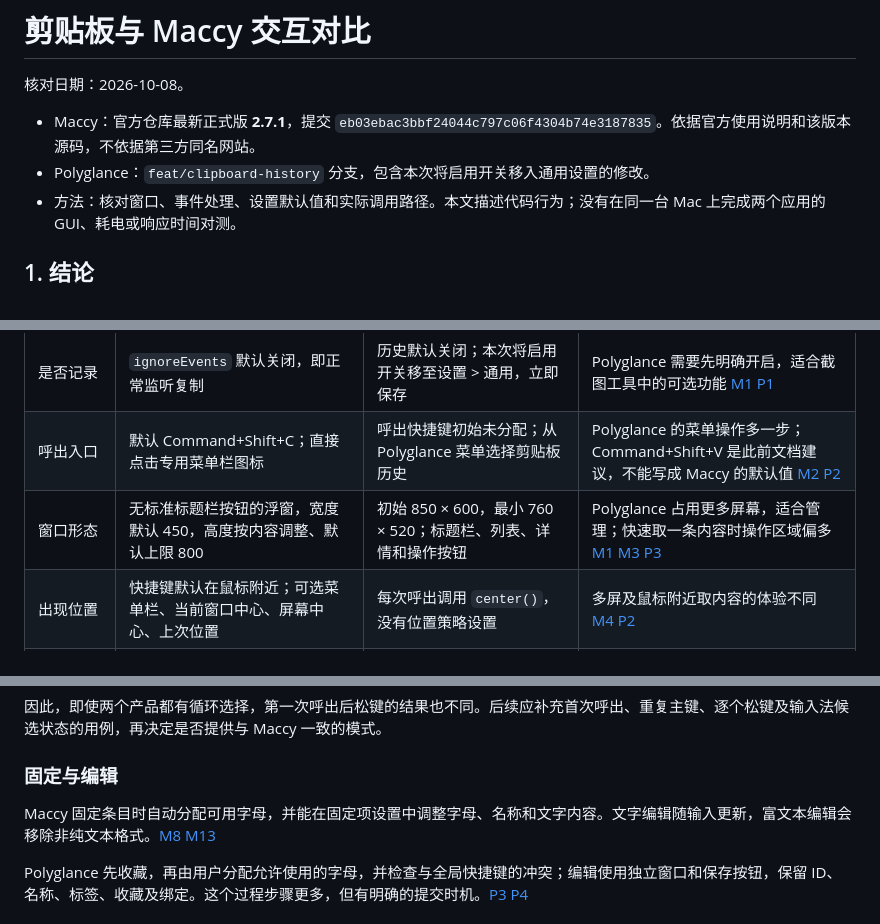
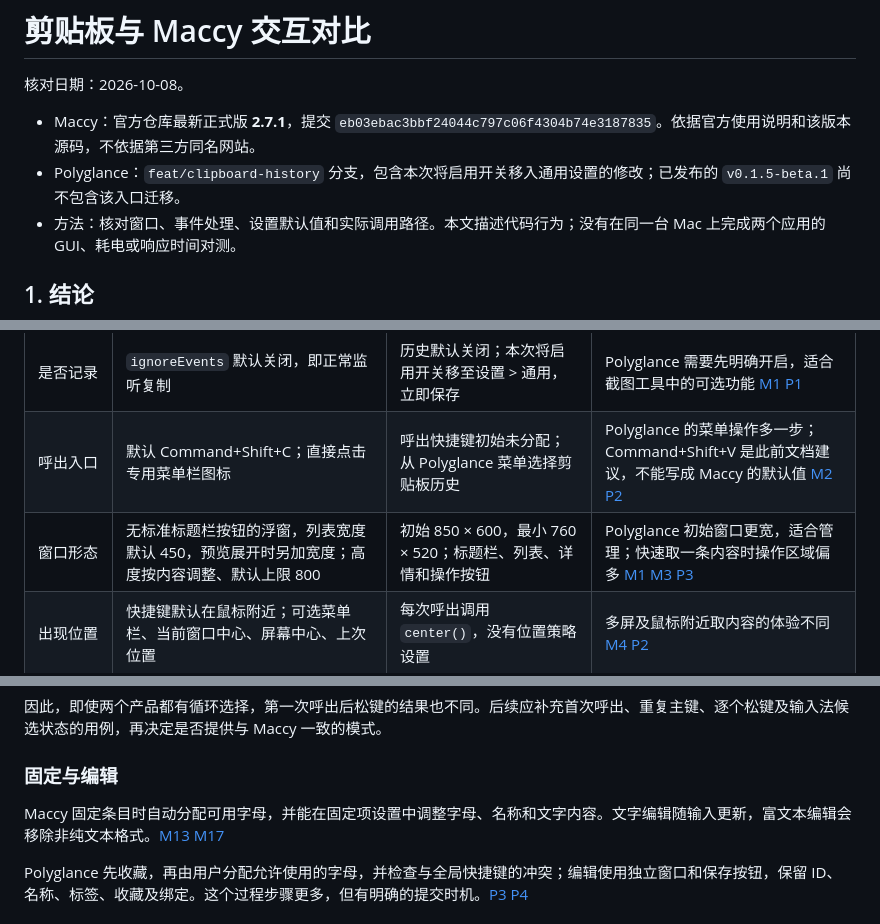
Before and after one commit to ldjx7/Polyglance, a Markdown page: docs/剪贴板与Maccy交互对比.md, 3 parts joined by grey strips. Drawn GitHub-style.

```diff
--- a/docs/剪贴板与Maccy交互对比.md
+++ b/docs/剪贴板与Maccy交互对比.md
@@ -3,7 +3,7 @@
 核对日期：2026-10-08。
 
 - Maccy：官方仓库最新正式版 **2.7.1**，提交 `eb03ebac3bbf24044c797c06f4304b74e3187835`。依据官方使用说明和该版本源码，不依据第三方同名网站。
-- Polyglance：`feat/clipboard-history` 分支，包含本次将启用开关移入通用设置的修改。
+- Polyglance：`feat/clipboard-history` 分支，包含本次将启用开关移入通用设置的修改；已发布的 `v0.1.5-beta.1` 尚不包含该入口迁移。
 - 方法：核对窗口、事件处理、设置默认值和实际调用路径。本文描述代码行为；没有在同一台 Mac 上完成两个应用的 GUI、耗电或响应时间对测。
 
 ## 1. 结论
@@ -20,7 +20,7 @@
 |---|---|---|---|
 | 是否记录 | `ignoreEvents` 默认关闭，即正常监听复制 | 历史默认关闭；本次将启用开关移至设置 > 通用，立即保存 | Polyglance 需要先明确开启，适合截图工具中的可选功能 [M1] [P1] |
 | 呼出入口 | 默认 Command+Shift+C；直接点击专用菜单栏图标 | 呼出快捷键初始未分配；从 Polyglance 菜单选择剪贴板历史 | Polyglance 的菜单操作多一步；Command+Shift+V 是此前文档建议，不能写成 Maccy 的默认值 [M2] [P2] |
-| 窗口形态 | 无标准标题栏按钮的浮窗，宽度默认 450，高度按内容调整、默认上限 800 | 初始 850 × 600，最小 760 × 520；标题栏、列表、详情和操作按钮 | Polyglance 占用更多屏幕，适合管理；快速取一条内容时操作区域偏多 [M1] [M3] [P3] |
+| 窗口形态 | 无标准标题栏按钮的浮窗，列表宽度默认 450，预览展开时另加宽度；高度按内容调整、默认上限 800 | 初始 850 × 600，最小 760 × 520；标题栏、列表、详情和操作按钮 | Polyglance 初始窗口更宽，适合管理；快速取一条内容时操作区域偏多 [M1] [M3] [P3] |
 | 出现位置 | 快捷键默认在鼠标附近；可选菜单栏、当前窗口中心、屏幕中心、上次位置 | 每次呼出调用 `center()`，没有位置策略设置 | 多屏及鼠标附近取内容的体验不同 [M4] [P2] |
 | 点击窗口外部 | 通常在失去键盘焦点后关闭，显示确认提示时例外 | 失去焦点只取消循环选择，窗口继续保留 | Polyglance 更像持久工具窗；要退出通常需 Esc、关闭按钮或再次呼出 [M3] [P3] |
 | 再次呼出的焦点 | 每次进入活动状态会聚焦搜索，并优先选择普通历史首条 | 搜索焦点在视图首次出现和 Command+F 时设置；重新打开未显式重置焦点 | 不能保证每次呼出后直接输入就进入搜索，需要实机验证并补齐规则 [M5] [P3] |
@@ -74,7 +74,7 @@ Polyglance 默认关闭循环功能。开启后，首次呼出就开始循环模
 
 ### 固定与编辑
 
-Maccy 固定条目时自动分配可用字母，并能在固定项设置中调整字母、名称和文字内容。文字编辑随输入更新，富文本编辑会移除非纯文本格式。[M8] [M13]
+Maccy 固定条目时自动分配可用字母，并能在固定项设置中调整字母、名称和文字内容。文字编辑随输入更新，富文本编辑会移除非纯文本格式。[M13] [M17]
 
 Polyglance 先收藏，再由用户分配允许使用的字母，并检查与全局快捷键的冲突；编辑使用独立窗口和保存按钮，保留 ID、名称、标签、收藏及绑定。这个过程步骤更多，但有明确的提交时机。[P3] [P4]
 
```
Also changed, not shown: other parts of docs/剪贴板与Maccy交互对比.md (+1 -0 lines), docs/releases/v0.1.5-beta.1.md (+2 -3 lines), docs/剪贴板macOS实机验收.md (+3 -1 lines).
